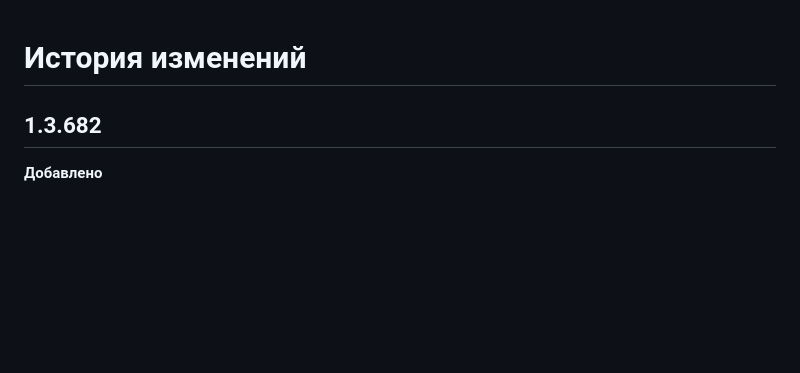
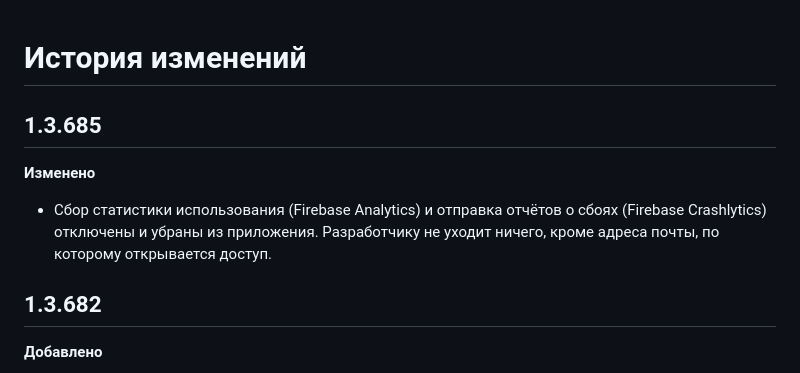
Before and after one commit to sdn-reciter/reciter-releases, a Markdown page: CHANGELOG.md, the part around the change. Drawn GitHub-style; blank space fills up the shorter version.

Commit message:
Remove Firebase Analytics and Crashlytics
Removed Firebase Analytics and Crashlytics for usage statistics and crash reporting, ensuring only the developer's email is retained for access.

```diff
--- a/CHANGELOG.md
+++ b/CHANGELOG.md
@@ -1,4 +1,12 @@
 # История изменений
+
+## 1.3.685
+
+**Изменено**
+
+- Сбор статистики использования (Firebase Analytics) и отправка отчётов о сбоях
+  (Firebase Crashlytics) отключены и убраны из приложения. Разработчику не
+  уходит ничего, кроме адреса почты, по которому открывается доступ.
 
 ## 1.3.682
 
```
